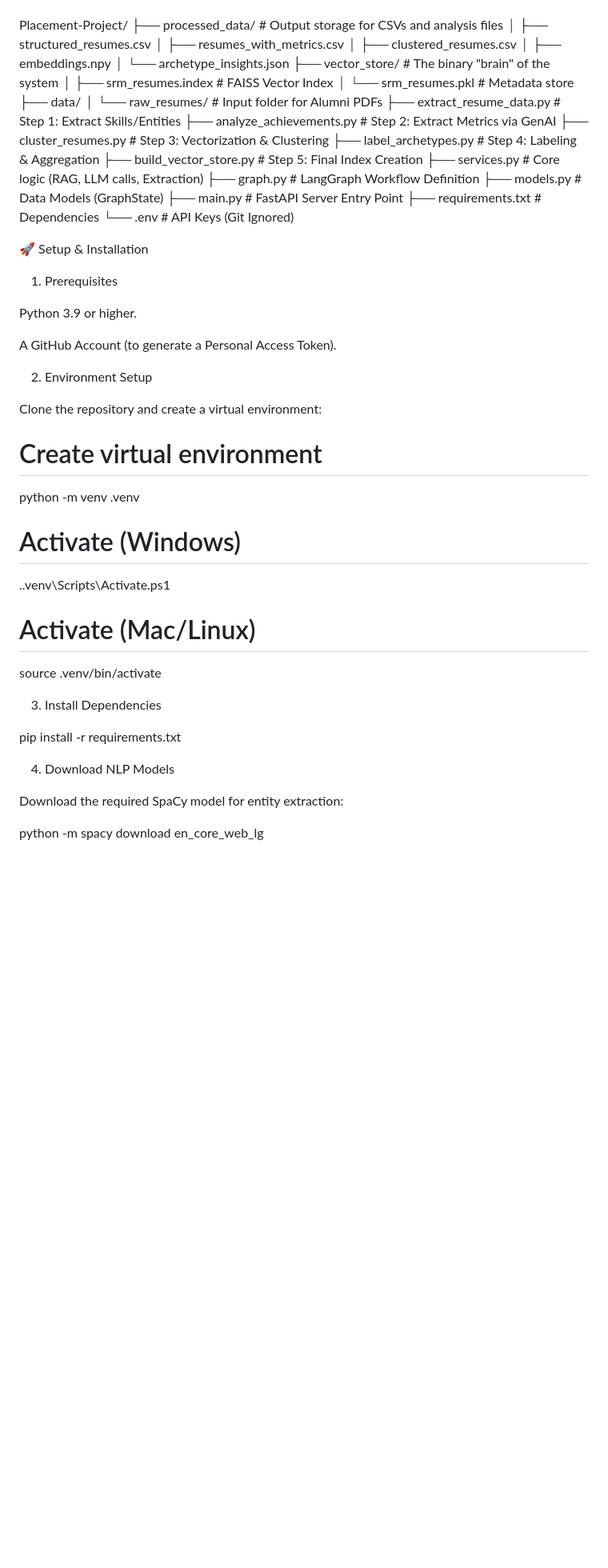
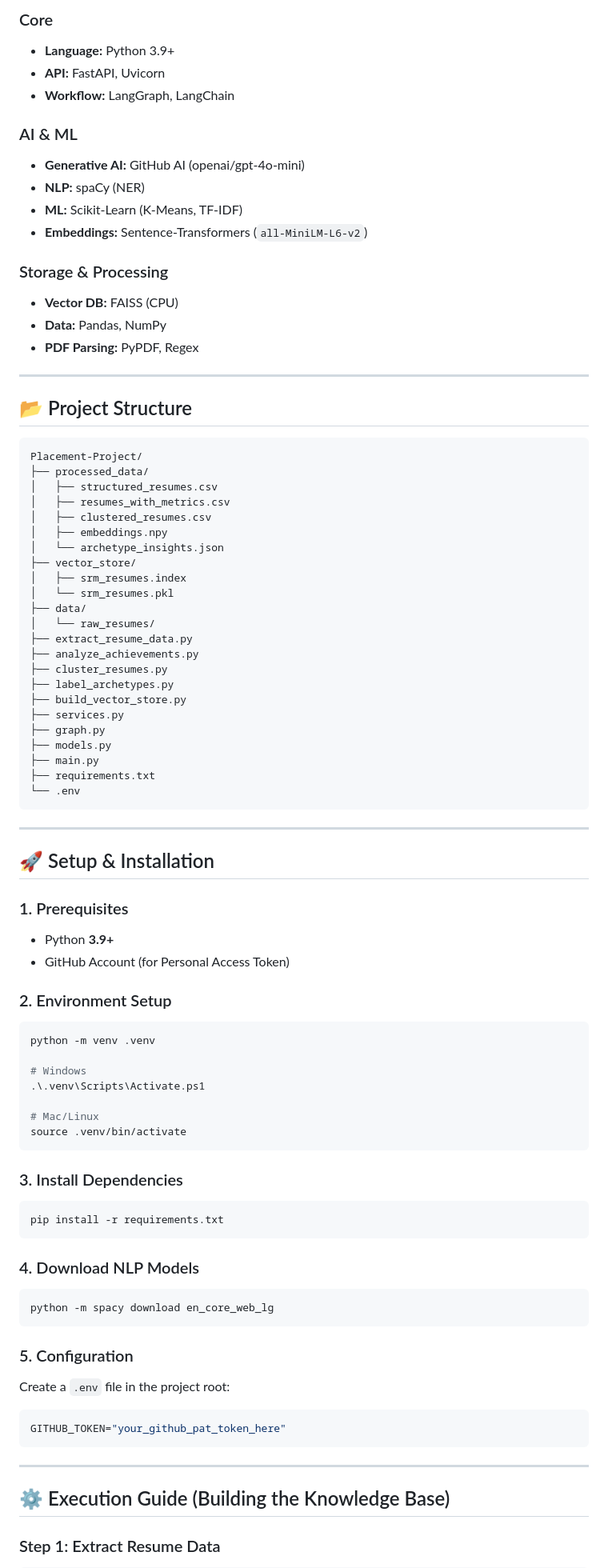
Before and after one commit to KalkiDh/SRM_Resume_Expert, a Markdown page: readme.md, the part around one of its changes. Shown at 80% size. GitHub-like rendering; blank space fills up the shorter version.

````diff
--- a/readme.md
+++ b/readme.md
@@ -78,62 +110,92 @@ Data Processing: Pandas, NumPy, Regex, PyPDF
 
+### Core
+- **Language:** Python 3.9+
+- **API:** FastAPI, Uvicorn
+- **Workflow:** LangGraph, LangChain
+
+### AI & ML
+- **Generative AI:** GitHub AI (openai/gpt-4o-mini)
+- **NLP:** spaCy (NER)
+- **ML:** Scikit-Learn (K-Means, TF-IDF)
+- **Embeddings:** Sentence-Transformers (`all-MiniLM-L6-v2`)
+
+### Storage & Processing
+- **Vector DB:** FAISS (CPU)
+- **Data:** Pandas, NumPy
+- **PDF Parsing:** PyPDF, Regex
+
+---
+
+## 📂 Project Structure
+
+```
 Placement-Project/
-├── processed_data/           # Output storage for CSVs and analysis files
+├── processed_data/
 │   ├── structured_resumes.csv
 │   ├── resumes_with_metrics.csv
 │   ├── clustered_resumes.csv
 │   ├── embeddings.npy
 │   └── archetype_insights.json
-├── vector_store/             # The binary "brain" of the system
-│   ├── srm_resumes.index     # FAISS Vector Index
-│   └── srm_resumes.pkl       # Metadata store
+├── vector_store/
+│   ├── srm_resumes.index
+│   └── srm_resumes.pkl
 ├── data/
-│   └── raw_resumes/          # Input folder for Alumni PDFs
-├── extract_resume_data.py    # Step 1: Extract Skills/Entities
-├── analyze_achievements.py   # Step 2: Extract Metrics via GenAI
-├── cluster_resumes.py        # Step 3: Vectorization & Clustering
-├── label_archetypes.py       # Step 4: Labeling & Aggregation
-├── build_vector_store.py     # Step 5: Final Index Creation
-├── services.py               # Core logic (RAG, LLM calls, Extraction)
-├── graph.py                  # LangGraph Workflow Definition
-├── models.py                 # Data Models (GraphState)
-├── main.py                   # FastAPI Server Entry Point
-├── requirements.txt          # Dependencies
-└── .env                      # API Keys (Git Ignored)
+│   └── raw_resumes/
+├── extract_resume_data.py
+├── analyze_achievements.py
+├── cluster_resumes.py
+├── label_archetypes.py
+├── build_vector_store.py
+├── services.py
+├── graph.py
+├── models.py
+├── main.py
+├── requirements.txt
+└── .env
+```
 
+---
 
+## 🚀 Setup & Installation
 
-🚀 Setup & Installation
+### 1. Prerequisites
+- Python **3.9+**
+- GitHub Account (for Personal Access Token)
 
-1. Prerequisites
+### 2. Environment Setup
 
-Python 3.9 or higher.
-
-A GitHub Account (to generate a Personal Access Token).
-
-2. Environment Setup
-
-Clone the repository and create a virtual environment:
-
-# Create virtual environment
+```bash
 python -m venv .venv
 
-# Activate (Windows)
+# Windows
 .\.venv\Scripts\Activate.ps1
 
-# Activate (Mac/Linux)
+# Mac/Linux
 source .venv/bin/activate
+```
 
+### 3. Install Dependencies
 
+```bash
+pip install -r requirements.txt
+```
 
-3. Install Dependencies
+### 4. Download NLP Models
 
-pip install -r requirements.txt
+```bash
+python -m spacy download en_core_web_lg
+```
 
+### 5. Configuration
+Create a `.env` file in the project root:
 
+```env
+GITHUB_TOKEN="your_github_pat_token_here"
+```
 
-4. Download NLP Models
+---
 
-Download the required SpaCy model for entity extraction:
+## ⚙️ Execution Guide (Building the Knowledge Base)
 
-python -m spacy download en_core_web_lg
+### Step 1: Extract Resume Data
 
````
Also changed, not shown: other parts of readme.md (+139 -80 lines).
